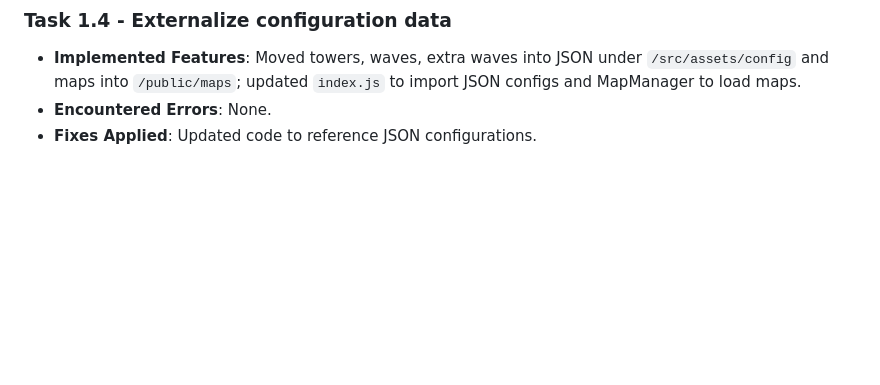
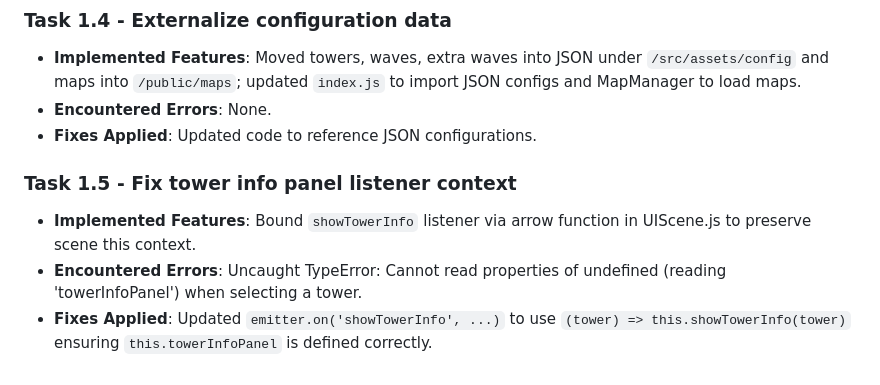
Before and after one commit to rupertgermann/tower-defence, a Markdown page: memory-bank/progress.md, the part around the change. Rendered like a GitHub page; blank space fills up the shorter version.

Commit message:
Update progress log with tower info panel fix

```diff
--- a/memory-bank/progress.md
+++ b/memory-bank/progress.md
@@ -179,3 +179,8 @@ pie title Implementation Progress
 - **Implemented Features**: Moved towers, waves, extra waves into JSON under `/src/assets/config` and maps into `/public/maps`; updated `index.js` to import JSON configs and MapManager to load maps.
 - **Encountered Errors**: None.
 - **Fixes Applied**: Updated code to reference JSON configurations.
+
+### Task 1.5 - Fix tower info panel listener context
+- **Implemented Features**: Bound `showTowerInfo` listener via arrow function in UIScene.js to preserve scene this context.
+- **Encountered Errors**: Uncaught TypeError: Cannot read properties of undefined (reading 'towerInfoPanel') when selecting a tower.
+- **Fixes Applied**: Updated `emitter.on('showTowerInfo', ...)` to use `(tower) => this.showTowerInfo(tower)` ensuring `this.towerInfoPanel` is defined correctly.
```
